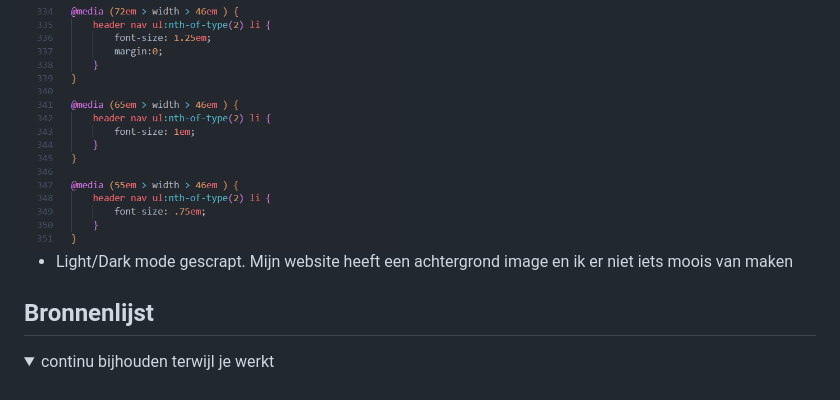
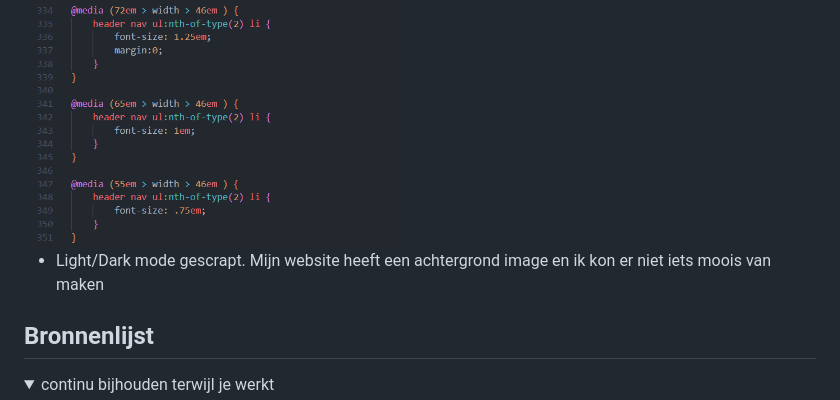
Before and after one commit to DylanAbrahams/Dylan-FED, a Markdown page: README.md, the part around the change. Drawn GitHub-style; folded sections open.

```diff
--- a/README.md
+++ b/README.md
@@ -325,7 +325,7 @@ Nb. Door *open* toe te voegen aan een *details* element kun je deze standaard op
   - Meer media queries erin gezet
   <img src="readme-images/codeMedia.png" width="375px" alt="Code Media queries">
 
-  - Light/Dark mode gescrapt. Mijn website heeft een achtergrond image en ik er niet iets moois van maken
+  - Light/Dark mode gescrapt. Mijn website heeft een achtergrond image en ik kon er niet iets moois van maken
 
 </details>
 
```
